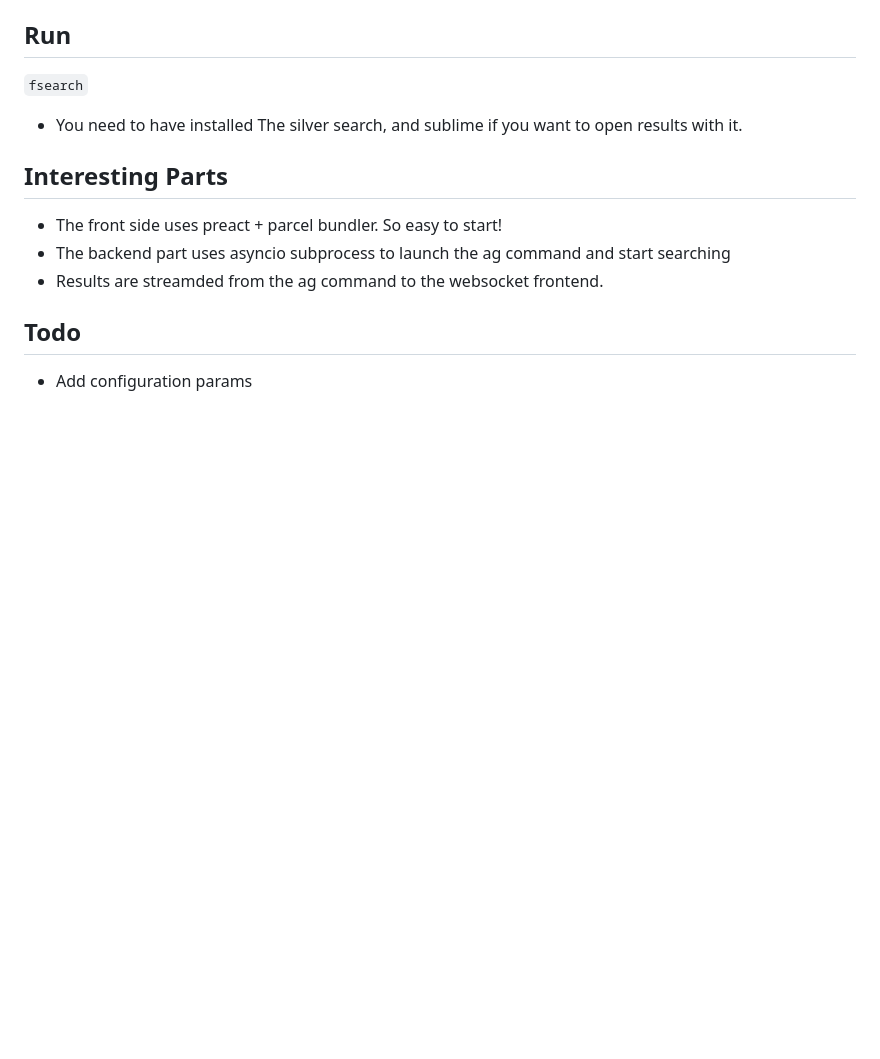
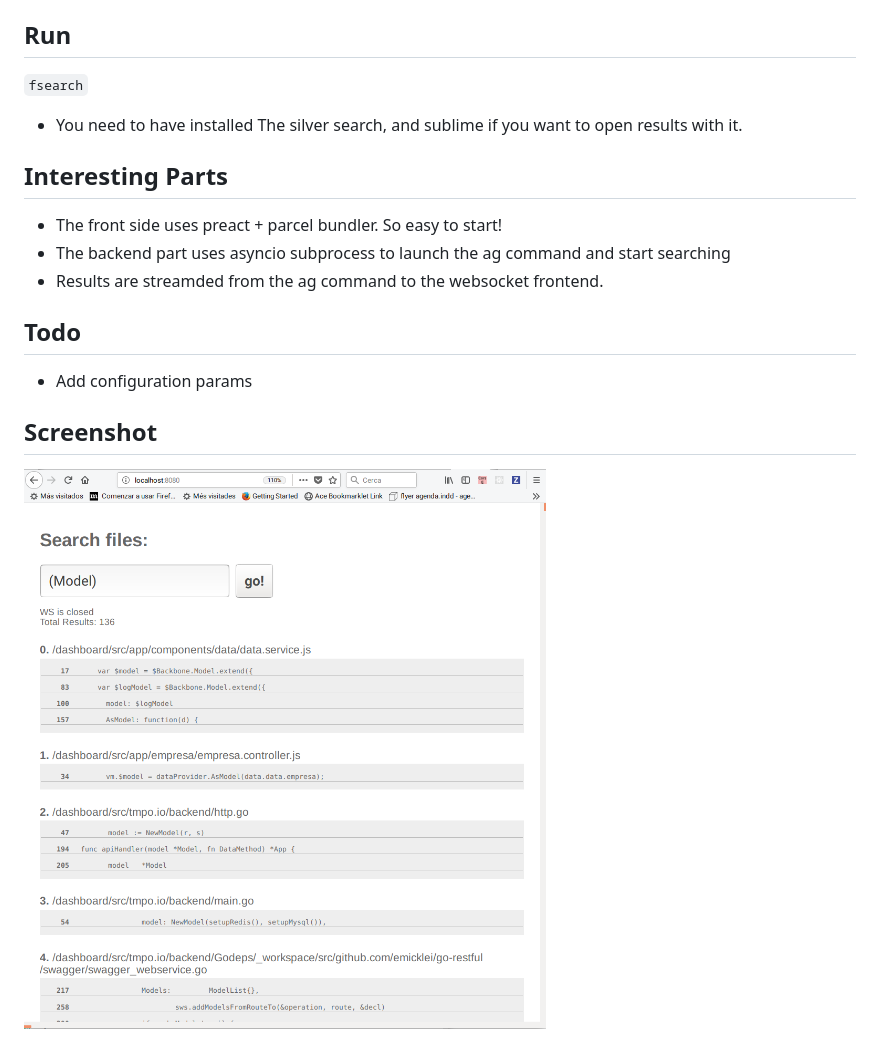
Before and after one commit to jordic/aiofsearch, a Markdown page: README.md, the part around the change. Drawn GitHub-style; pictures changed too: assets/screenshot.png (added); blank space fills up the shorter version.

Commit message:
added screenshot

```diff
--- a/README.md
+++ b/README.md
@@ -33,3 +33,8 @@ to open results with it.
 ## Todo
 
  - Add configuration params
+
+
+## Screenshot
+
+![alt text](https://github.com/jordic/aiofsearch/raw/master/assets/screenshot.png "Screenshot")
```
